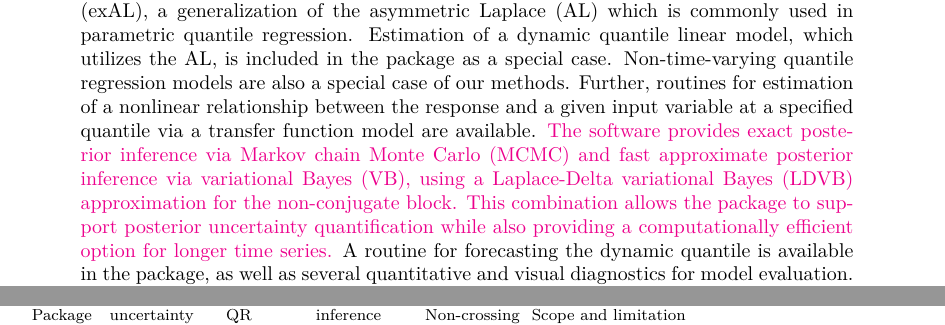
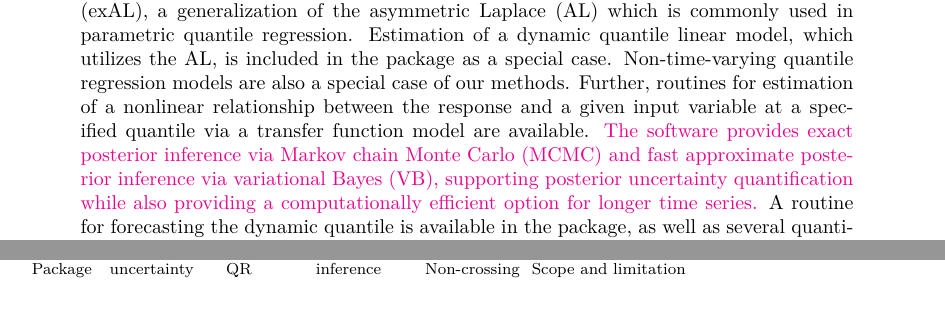
Before and after one commit to AntonioAPDL/exdqlm---Article, a LaTeX document (article4.tex): two parts of pages 1 and 3 of 35, joined at a grey line, cut so that both start at the same text. Compiled offline with pdfLaTeX.

Commit message:
Simplify abstract inference wording

```diff
--- a/article4.tex
+++ b/article4.tex
@@ -28,7 +28,7 @@
 
 
 \Abstract{ We present the \proglang{R} package \pkg{exdqlm} as a tool for dynamic
-quantile regression. The main focus of the package is to provide a framework for Bayesian inference and forecasting of flexible dynamic quantile linear models (exDQLMs). exDQLMs utilize a new family of error distributions for parametric quantile regression, the extended asymmetric Laplace (exAL), a generalization of the asymmetric Laplace (AL) which is commonly used in parametric quantile regression. Estimation of a dynamic quantile linear model, which utilizes the AL, is included in the package as a special case. Non-time-varying quantile regression models are also a special case of our methods. Further, routines for estimation of a nonlinear relationship between the response and a given input variable at a specified quantile via a transfer function model are available. \aA{The software provides exact posterior inference via Markov chain Monte Carlo (MCMC) and fast approximate posterior inference via variational Bayes (VB), using a Laplace-Delta variational Bayes (LDVB) approximation for the non-conjugate block. This combination allows the package to support posterior uncertainty quantification while also providing a computationally efficient option for longer time series.} A routine for forecasting the dynamic quantile is available in the package, as well as several quantitative and visual diagnostics for model evaluation. \aA{We illustrate the main functions and algorithms in \pkg{exdqlm} through step-by-step analyses of real and simulated data sets.} }
+quantile regression. The main focus of the package is to provide a framework for Bayesian inference and forecasting of flexible dynamic quantile linear models (exDQLMs). exDQLMs utilize a new family of error distributions for parametric quantile regression, the extended asymmetric Laplace (exAL), a generalization of the asymmetric Laplace (AL) which is commonly used in parametric quantile regression. Estimation of a dynamic quantile linear model, which utilizes the AL, is included in the package as a special case. Non-time-varying quantile regression models are also a special case of our methods. Further, routines for estimation of a nonlinear relationship between the response and a given input variable at a specified quantile via a transfer function model are available. \aA{The software provides exact posterior inference via Markov chain Monte Carlo (MCMC) and fast approximate posterior inference via variational Bayes (VB), supporting posterior uncertainty quantification while also providing a computationally efficient option for longer time series.} A routine for forecasting the dynamic quantile is available in the package, as well as several quantitative and visual diagnostics for model evaluation. \aA{We illustrate the main functions and algorithms in \pkg{exdqlm} through step-by-step analyses of real and simulated data sets.} }
 
 \Keywords{dynamic quantile regression, dynamic models, asymmetric Laplace, variational Bayes, coordinate ascent variational inference, quantile regression}
 
```
Also changed, not shown: article4.pdf, 1 other file.
